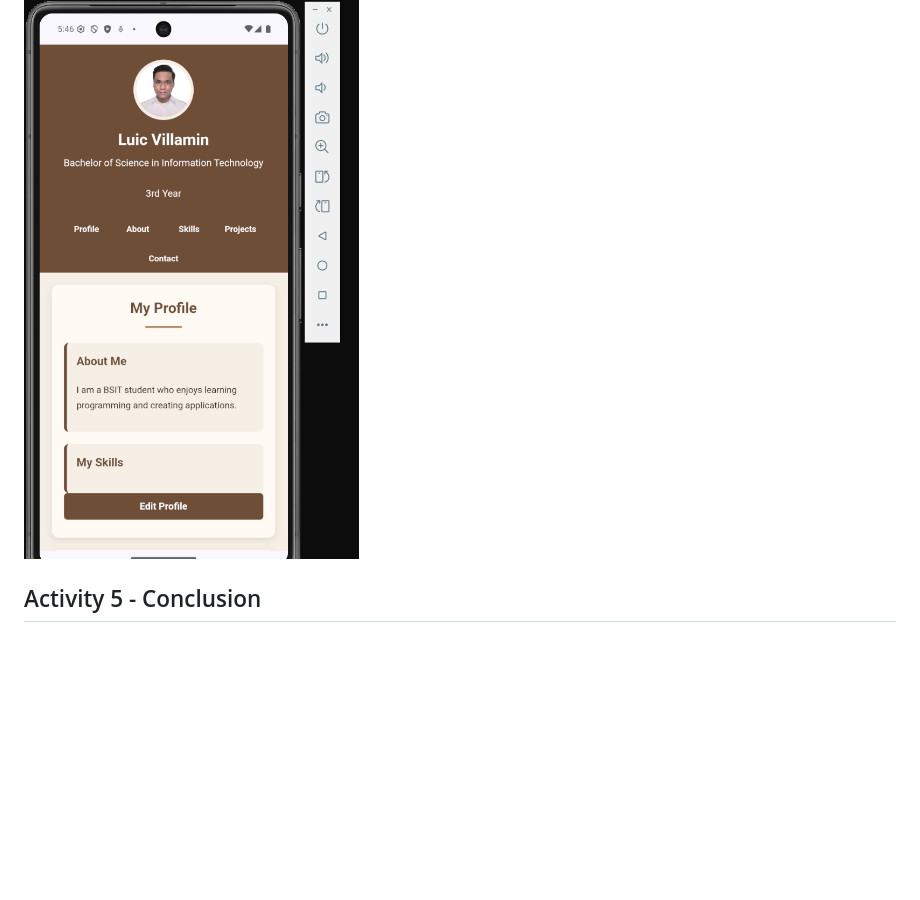
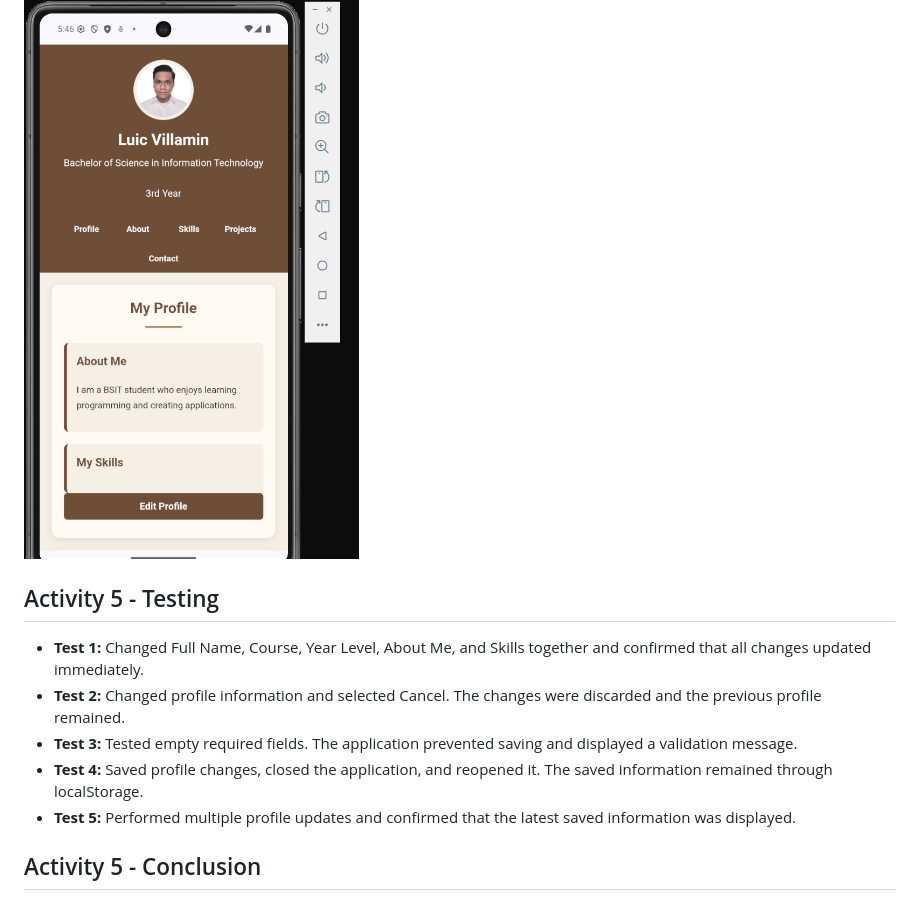
Before and after one commit to LuicVillamin/Villamin_StudentProfile, a Markdown page: README.md, the part around one of its changes. Drawn GitHub-style; blank space fills up the shorter version.

```diff
--- a/README.md
+++ b/README.md
@@ -534,6 +538,14 @@ The Activity 5 application was successfully built, installed, and tested on an A
 
 ![Skills Saved](screenshots/Activity5_Validation_Skills_Saved.png)
 
+## Activity 5 - Testing
+
+- **Test 1:** Changed Full Name, Course, Year Level, About Me, and Skills together and confirmed that all changes updated immediately.
+- **Test 2:** Changed profile information and selected Cancel. The changes were discarded and the previous profile remained.
+- **Test 3:** Tested empty required fields. The application prevented saving and displayed a validation message.
+- **Test 4:** Saved profile changes, closed the application, and reopened it. The saved information remained through localStorage.
+- **Test 5:** Performed multiple profile updates and confirmed that the latest saved information was displayed.
+
 ## Activity 5 - Conclusion
 
 The Student Profile was improved by adding profile editing, form validation, dynamic content updates, Save and Cancel functions, and localStorage for persistent data.
```
Also changed, not shown: other parts of README.md (+4 -0 lines), screenshots/Activity5_Contact.png (added), screenshots/Activity5_Test1_AllFieldsUpdated.png (added).
